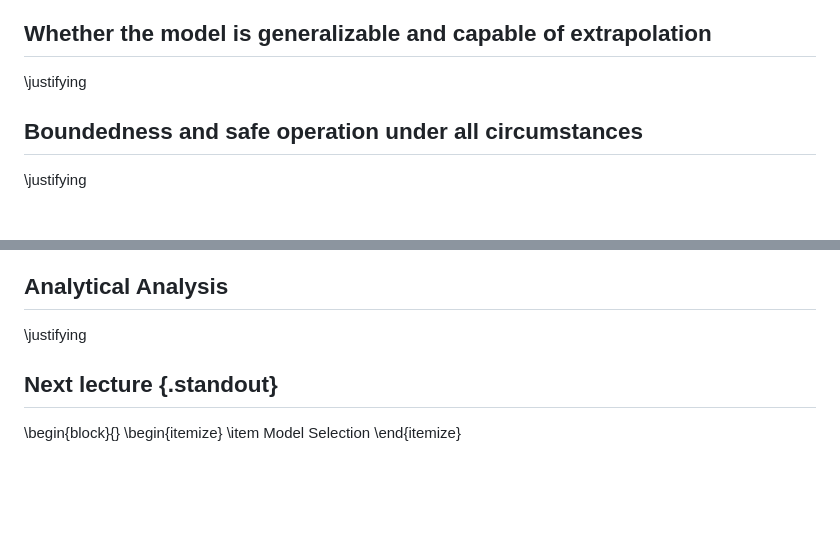
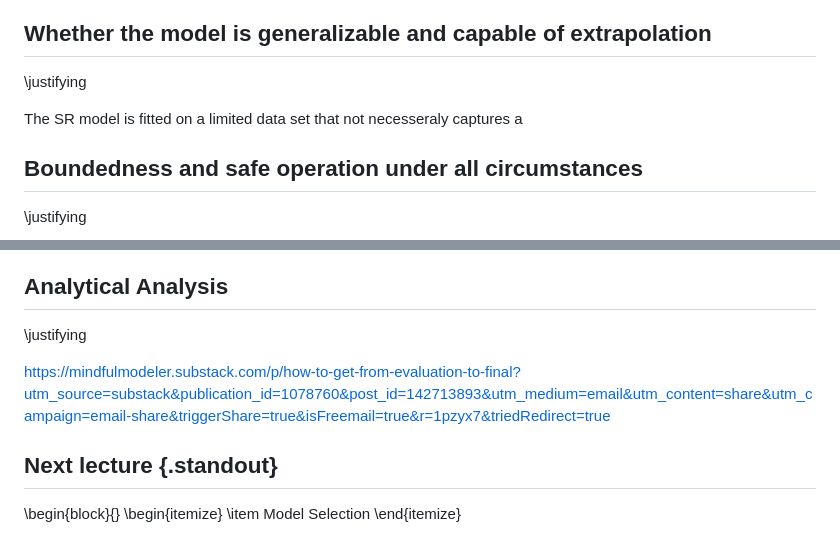
Before and after one commit to folivetti/symreg-course, a Markdown page: Aula13.md, 2 parts joined by grey strips. Rendered like a GitHub page; blank space fills up the shorter version.

```diff
--- a/Aula13.md
+++ b/Aula13.md
@@ -181,6 +181,7 @@ This can be inspect through visual plots and expert knowledge.
 ## Whether the model is generalizable and capable of extrapolation
 \justifying
 
+The SR model is fitted on a limited data set that not necesseraly captures a
 
 ## Boundedness and safe operation under all circumstances
 \justifying
@@ -203,6 +204,8 @@ This can be inspect through visual plots and expert knowledge.
 ## Analytical Analysis
 \justifying
 
+https://mindfulmodeler.substack.com/p/how-to-get-from-evaluation-to-final?utm_source=substack&publication_id=1078760&post_id=142713893&utm_medium=email&utm_content=share&utm_campaign=email-share&triggerShare=true&isFreemail=true&r=1pzyx7&triedRedirect=true
+
 ## Next lecture {.standout}
 
 \begin{block}{}
```
